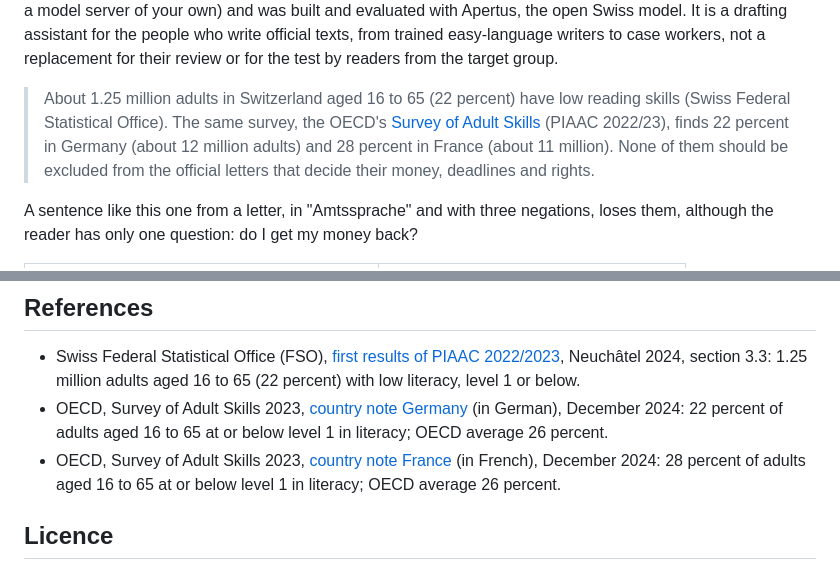
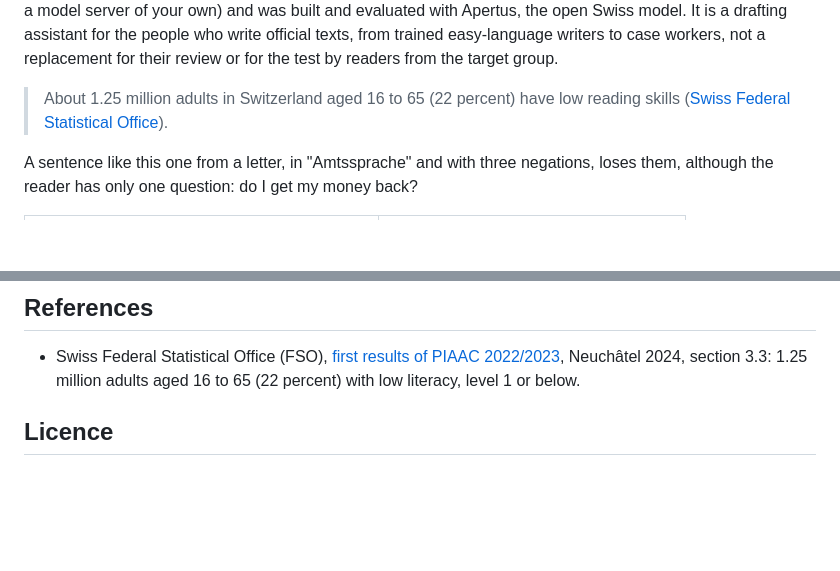
Before and after one commit to bobrovsky420/leicht-facile, a Markdown page: README.md, 2 parts joined by grey strips. GitHub-like rendering; blank space fills up the shorter version.

Commit message:
README: drop the Germany and France literacy figures and their OECD references

```diff
--- a/README.md
+++ b/README.md
@@ -15,11 +15,7 @@ case workers, not a replacement for their review or for the test by readers from
 target group.
 
 > About 1.25 million adults in Switzerland aged 16 to 65 (22 percent) have low reading
-> skills (Swiss Federal Statistical Office). The same survey, the OECD's
-> [Survey of Adult Skills](#references) (PIAAC 2022/23), finds 22 percent in Germany
-> (about 12 million adults) and 28 percent in France (about 11 million). None of them
-> should be excluded from the official letters that decide their money, deadlines and
-> rights.
+> skills ([Swiss Federal Statistical Office](#references)).
 
 A sentence like this one from a letter, in "Amtssprache" and with three negations, loses
 them, although the reader has only one question: do I get my money back?
@@ -249,14 +245,6 @@ fits them best: [Why Apertus for confidential texts](#why-apertus-for-confidenti
   [first results of PIAAC 2022/2023](https://www.bfs.admin.ch/asset/fr/33346105),
   Neuchâtel 2024, section 3.3: 1.25 million adults aged 16 to 65 (22 percent) with low
   literacy, level 1 or below.
-- OECD, Survey of Adult Skills 2023,
-  [country note Germany](https://www.oecd.org/content/dam/oecd/de/publications/reports/2024/12/survey-of-adults-skills-2023-country-notes_df7b4a60/germany_264dd624/a70d92ac-de.pdf)
-  (in German), December 2024: 22 percent of adults aged 16 to 65 at or below level 1 in
-  literacy; OECD average 26 percent.
-- OECD, Survey of Adult Skills 2023,
-  [country note France](https://www.oecd.org/content/dam/oecd/fr/publications/reports/2024/12/survey-of-adults-skills-2023-country-notes_df7b4a60/france_ba42b6a4/21bacb82-fr.pdf)
-  (in French), December 2024: 28 percent of adults aged 16 to 65 at or below level 1 in
-  literacy; OECD average 26 percent.
 
 ## Licence
 
```
